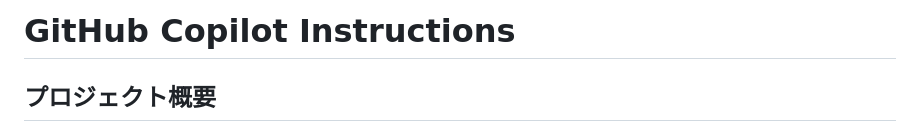
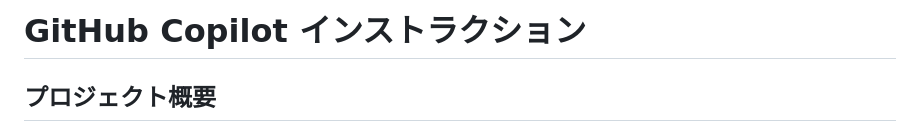
Before and after one commit to book000/rss-deliver, a Markdown page: .github/copilot-instructions.md, the part around the change. GitHub-like rendering.

Commit message:
docs: レビューコメントを反映

```diff
--- a/.github/copilot-instructions.md
+++ b/.github/copilot-instructions.md
@@ -1,4 +1,4 @@
-# GitHub Copilot Instructions
+# GitHub Copilot インストラクション
 
 ## プロジェクト概要
 
```
